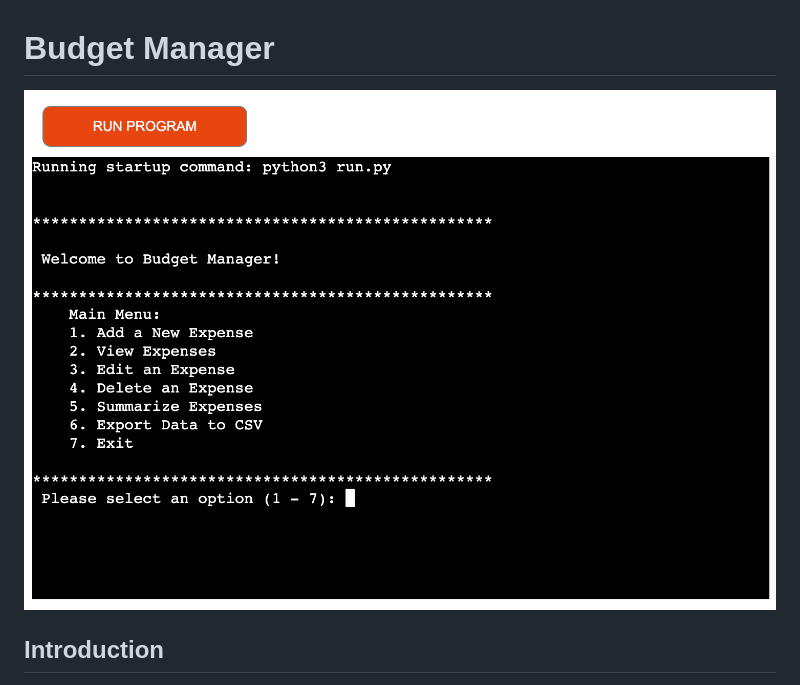
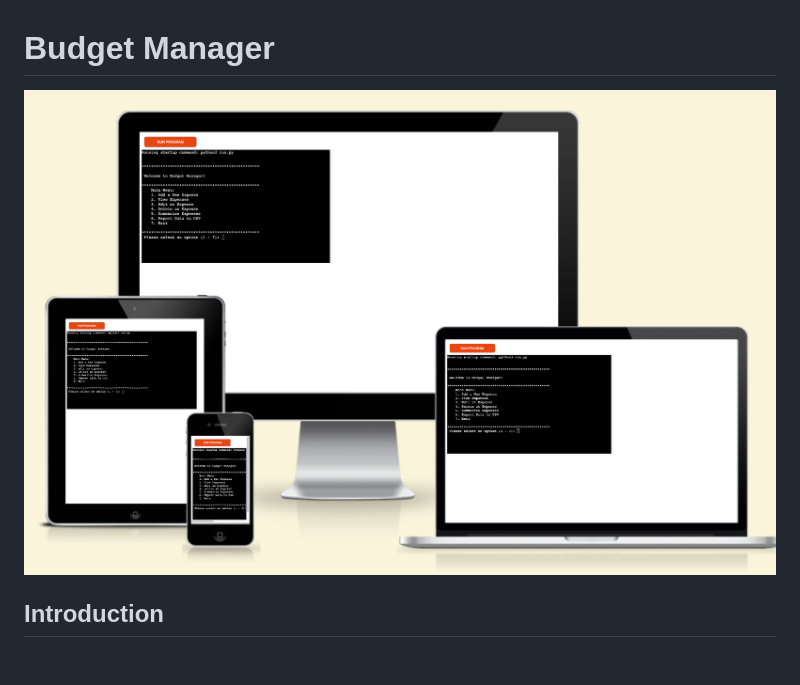
Before and after one commit to micmic210/budget-manager, a Markdown page: README.md, the part around the change. GitHub-like rendering; pictures changed too: assets/images/mock.png (added).

Commit message:
Add mock image and bind to README file

```diff
--- a/README.md
+++ b/README.md
@@ -1,5 +1,5 @@
 # Budget Manager
-![Budget Manager Header](/assets/images/main.png)
+![Budget Manager Header](/assets/images/mock.png)
 
 ## Introduction
 
```
